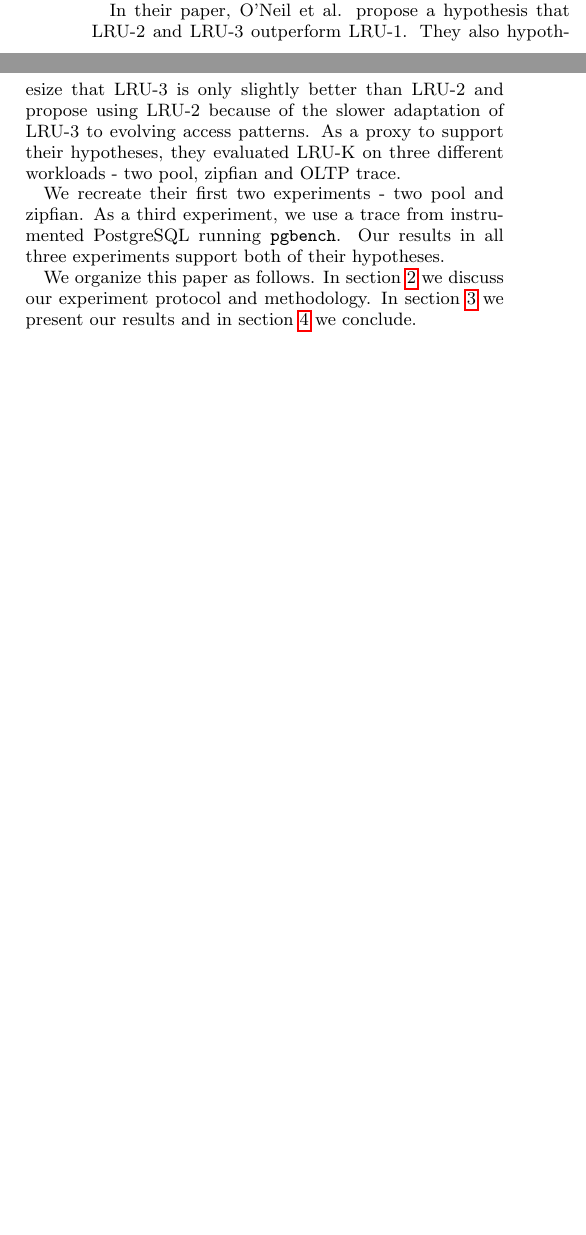
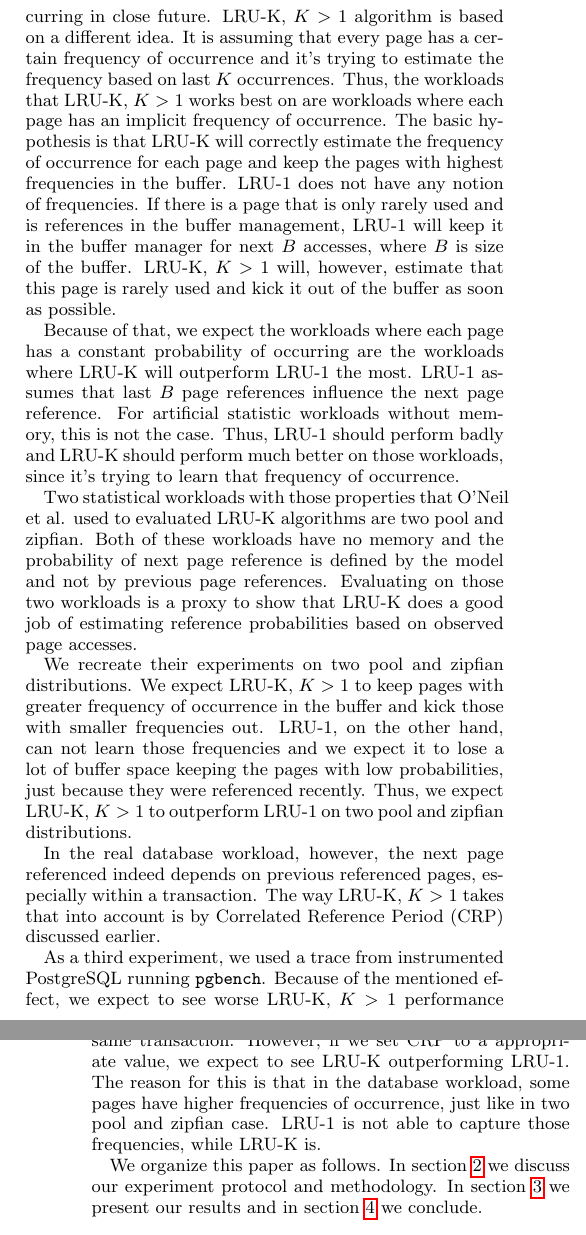
Before and after one commit to igorcanadi/lru-k, a LaTeX paper (paper/paper.tex, which reads paper/intro.tex): two parts of the columns of page 1 of 3 before the commit and two parts of the columns of pages 1 and 2 of 3 after it, joined at a grey line, cut at the place of the change, the shorter picture padded with empty space. Compiled offline with pdfLaTeX.

Commit message:
addressing 'why' of the hypothesis

```diff
--- a/paper/intro.tex
+++ b/paper/intro.tex
@@ -4,8 +4,16 @@ In 1993, O'Neil et al. \cite{lruk} developed an extension to LRU algorithm calle
 
 To better adapt LRU-K to real-world database workloads and address some of the unrealistic assumptions made by the initial algorithm, O'Neil et al. propose the Correlated Reference Period (CRP), which is a time-out period that dealt with two significant performance issues caused by LRU-K (known as the \emph{early page replacement} and \emph{correlated references}). Early page replacement occurs when a page has been accessed less than k times and thus has the largest backward distance at the time of choosing a replacement victim; the CRP method automatically retains this page if its last access time is within the time-out period. The problem of correlated references occurs when a page was accessed multiple times by the same query or process in a short span of time, the CRP method collapses all references to a single page within the time-out period into one reference.
 
-In their paper, O'Neil et al. propose a hypothesis that LRU-2 and LRU-3 outperform LRU-1. They also hypothesize that LRU-3 is only slightly better than LRU-2 and propose using LRU-2 because of the slower adaptation of LRU-3 to evolving access patterns. As a proxy to support their hypotheses, they evaluated LRU-K on three different workloads - two pool, zipfian and OLTP trace.
+The basic idea about basic LRU-1 algorithm is that a page that is referenced more recently has higher probability of occurring in close future. LRU-K, $K > 1$ algorithm is based on a different idea. It is assuming that every page has a certain frequency of occurrence and it's trying to estimate the frequency based on last $K$ occurrences. Thus, the workloads that LRU-K, $K > 1$ works best on are workloads where each page has an implicit frequency of occurrence. The basic hypothesis is that LRU-K will correctly estimate the frequency of occurrence for each page and keep the pages with highest frequencies in the buffer. LRU-1 does not have any notion of frequencies. If there is a page that is only rarely used and is references in the buffer management, LRU-1 will keep it in the buffer manager for next $B$ accesses, where $B$ is size of the buffer. LRU-K, $K > 1$ will, however, estimate that this page is rarely used and kick it out of the buffer as soon as possible.
 
-We recreate their first two experiments - two pool and zipfian. As a third experiment, we use a trace from instrumented PostgreSQL running \texttt{pgbench}. Our results in all three experiments support both of their hypotheses.
+Because of that, we expect the workloads where each page has a constant probability of occurring are the workloads where LRU-K will outperform LRU-1 the most. LRU-1 assumes that last $B$ page references influence the next page reference. For artificial statistic workloads without memory, this is not the case. Thus, LRU-1 should perform badly and LRU-K should perform much better on those workloads, since it's trying to learn that frequency of occurrence.
+
+Two statistical workloads with those properties that O'Neil et al. used to evaluated LRU-K algorithms are two pool and zipfian. Both of these workloads have no memory and the probability of next page reference is defined by the model and not by previous page references. Evaluating on those two workloads is a proxy to show that LRU-K does a good job of estimating reference probabilities based on observed page accesses.
+
+We recreate their experiments on two pool and zipfian distributions. We expect LRU-K, $K > 1$ to keep pages with greater frequency of occurrence in the buffer and kick those with smaller frequencies out. LRU-1, on the other hand, can not learn those frequencies and we expect it to lose a lot of buffer space keeping the pages with low probabilities, just because they were referenced recently. Thus, we expect LRU-K, $K > 1$ to outperform LRU-1 on two pool and zipfian distributions.
+
+In the real database workload, however, the next page referenced indeed depends on previous referenced pages, especially within a transaction. The way LRU-K, $K > 1$ takes that into account is by Correlated Reference Period (CRP) discussed earlier.
+
+As a third experiment, we used a trace from instrumented PostgreSQL running \texttt{pgbench}. Because of the mentioned effect, we expect to see worse LRU-K, $K > 1$ performance with disabled CRP. If CRP is disabled, LRU-K would just kick rarely occurring pages out of the buffer as soon as possible, although they will likely get referenced again by the same transaction. However, if we set CRP to a appropriate value, we expect to see LRU-K outperforming LRU-1. The reason for this is that in the database workload, some pages have higher frequencies of occurrence, just like in two pool and zipfian case. LRU-1 is not able to capture those frequencies, while LRU-K is.
 
 We organize this paper as follows. In section \ref{sec:method} we discuss our experiment protocol and methodology. In section \ref{sec:results} we present our results and in section \ref{sec:conc} we conclude.
```
Also changed, not shown: paper/paper.pdf.
